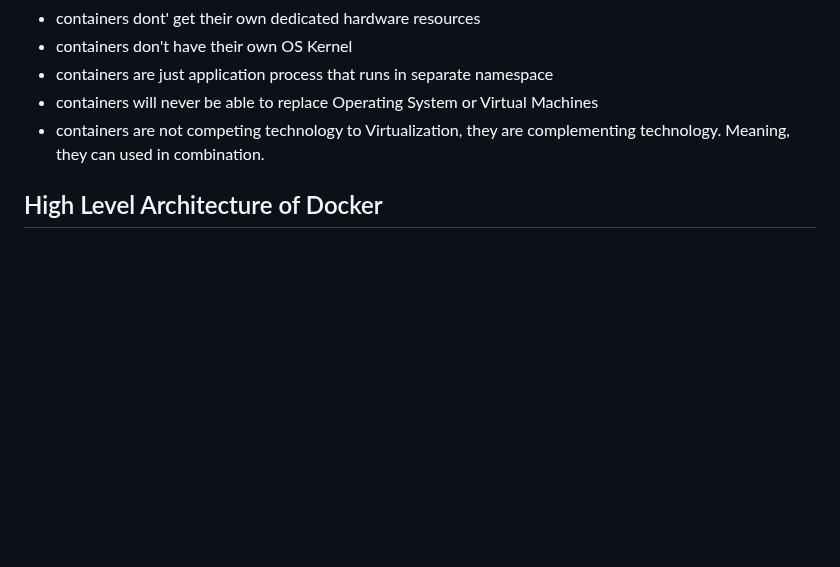
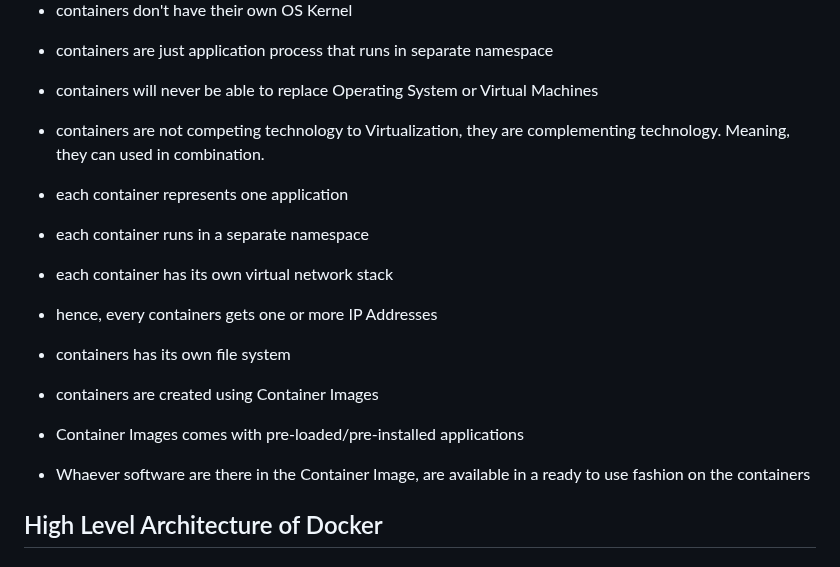
Before and after one commit to tektutor/devops-dec-2023, a Markdown page: Day2/README.md, the part around the change. Rendered like a GitHub page; blank space fills up the shorter version.

```diff
--- a/Day2/README.md
+++ b/Day2/README.md
@@ -87,6 +87,15 @@ Advantages
 - containers will never be able to replace Operating System or Virtual Machines
 - containers are not competing technology to Virtualization, they are complementing technology. Meaning, they can used in combination.
 
+- each container represents one application
+- each container runs in a separate namespace
+- each container has its own virtual network stack
+- hence, every containers gets one or more IP Addresses
+- containers has its own file system
+- containers are created using Container Images
+- Container Images comes with pre-loaded/pre-installed applications
+- Whaever software are there in the Container Image, are available in a ready to use fashion on the containers
+
 ## High Level Architecture of Docker
 
 ## Docker Alternatives
```
